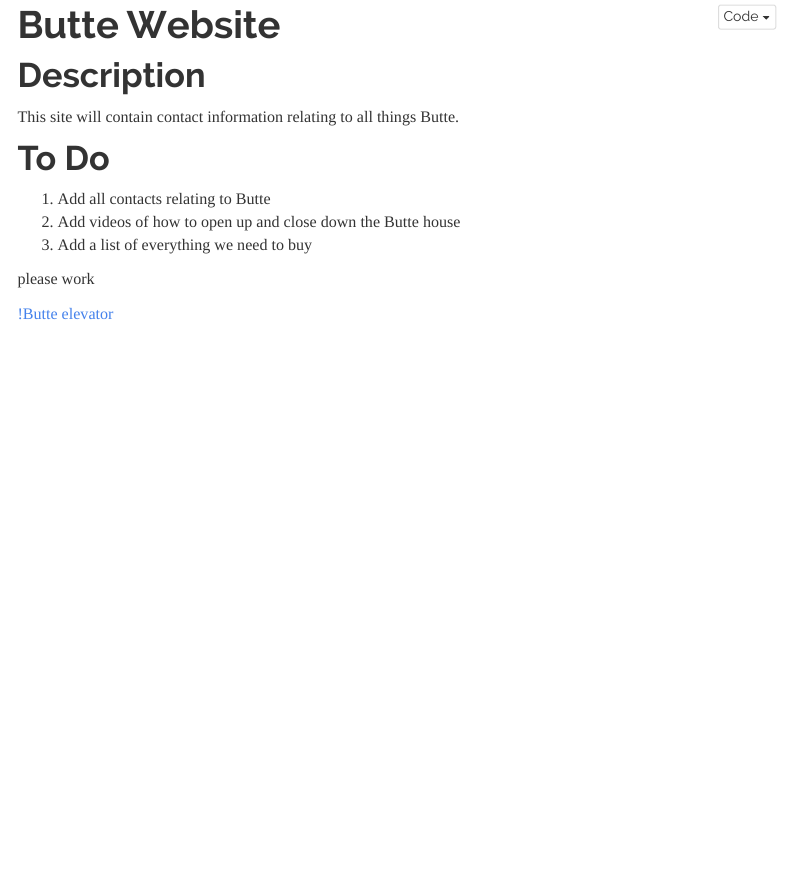
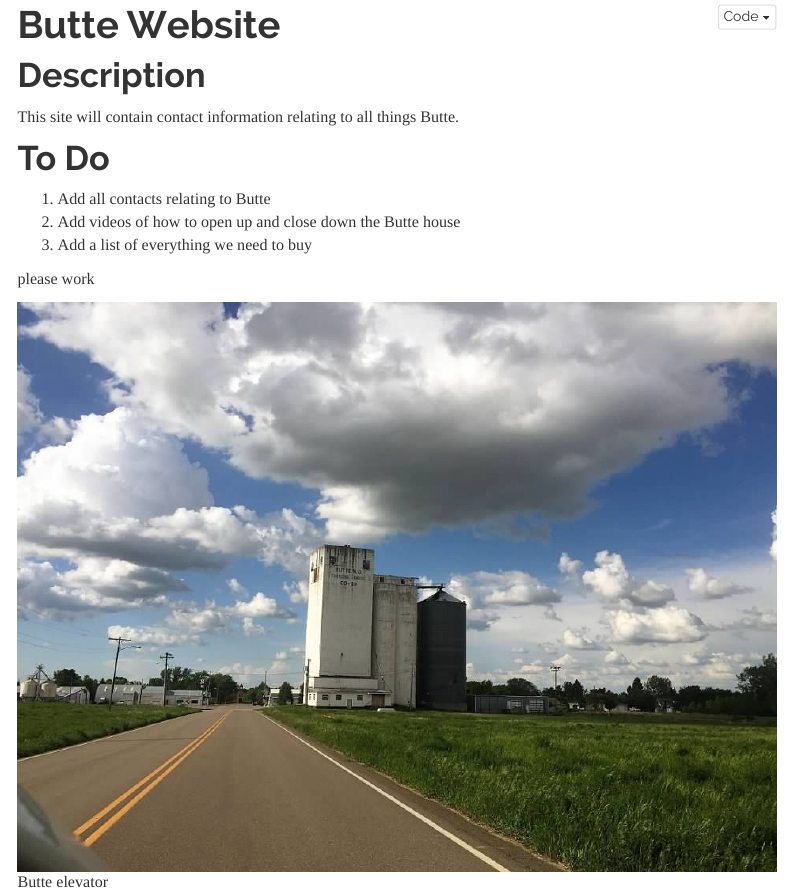
Before and after one commit to bmswnson/Butte, an R Markdown document (index.Rmd): the page in a window 1100 px wide, from 100 px down. Rendered offline with R 4.5, knitr and Pandoc, with nearby package versions; the code chunks are not run, so their results and figures are left out; a font, style sheet, LaTeX package, included part or bibliography that could not be used is replaced or left out; menus at the side of the page are left out.

Commit message:
fix elevator picture

```diff
--- a/index.Rmd
+++ b/index.Rmd
@@ -20,4 +20,4 @@ This site will contain contact information relating to all things Butte.
 
 please work
 
-[!Butte elevator](Images/elevator.png)
+![Butte elevator](Images/elevator.png)
```
